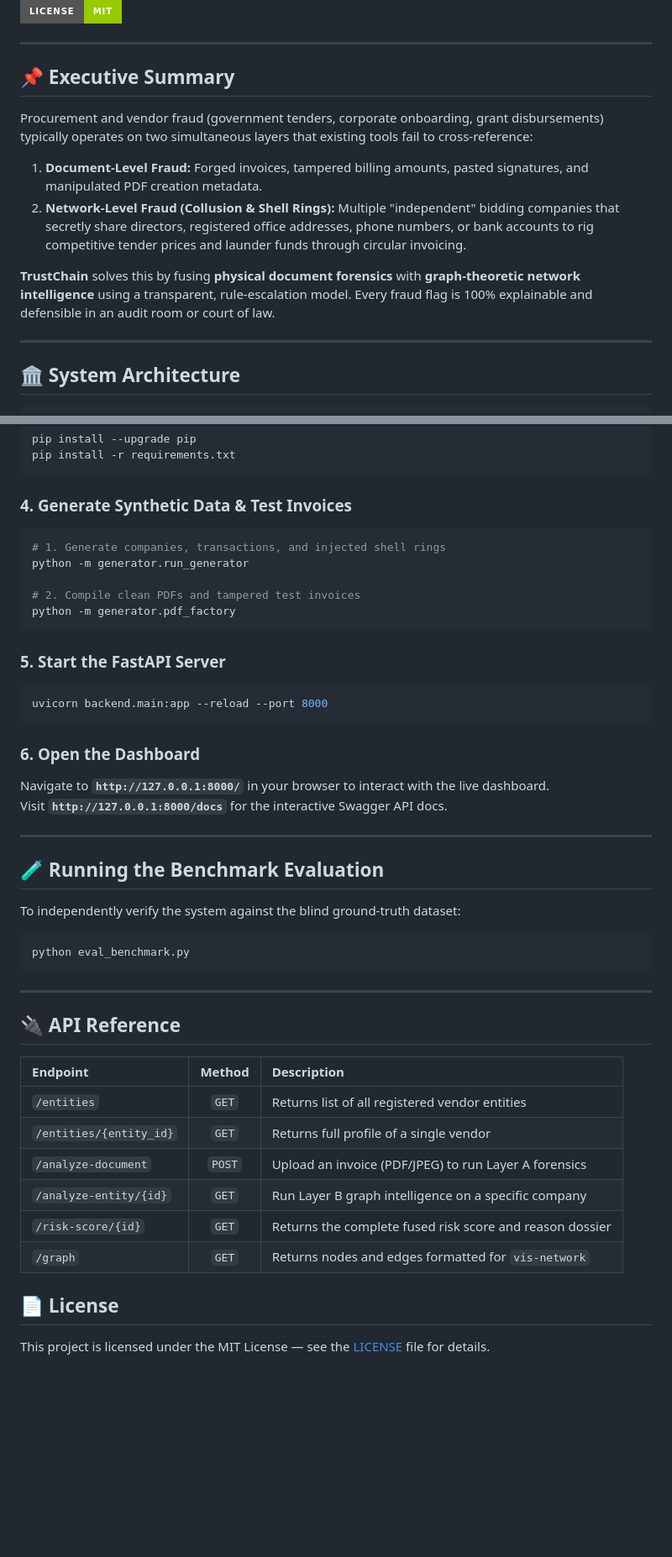
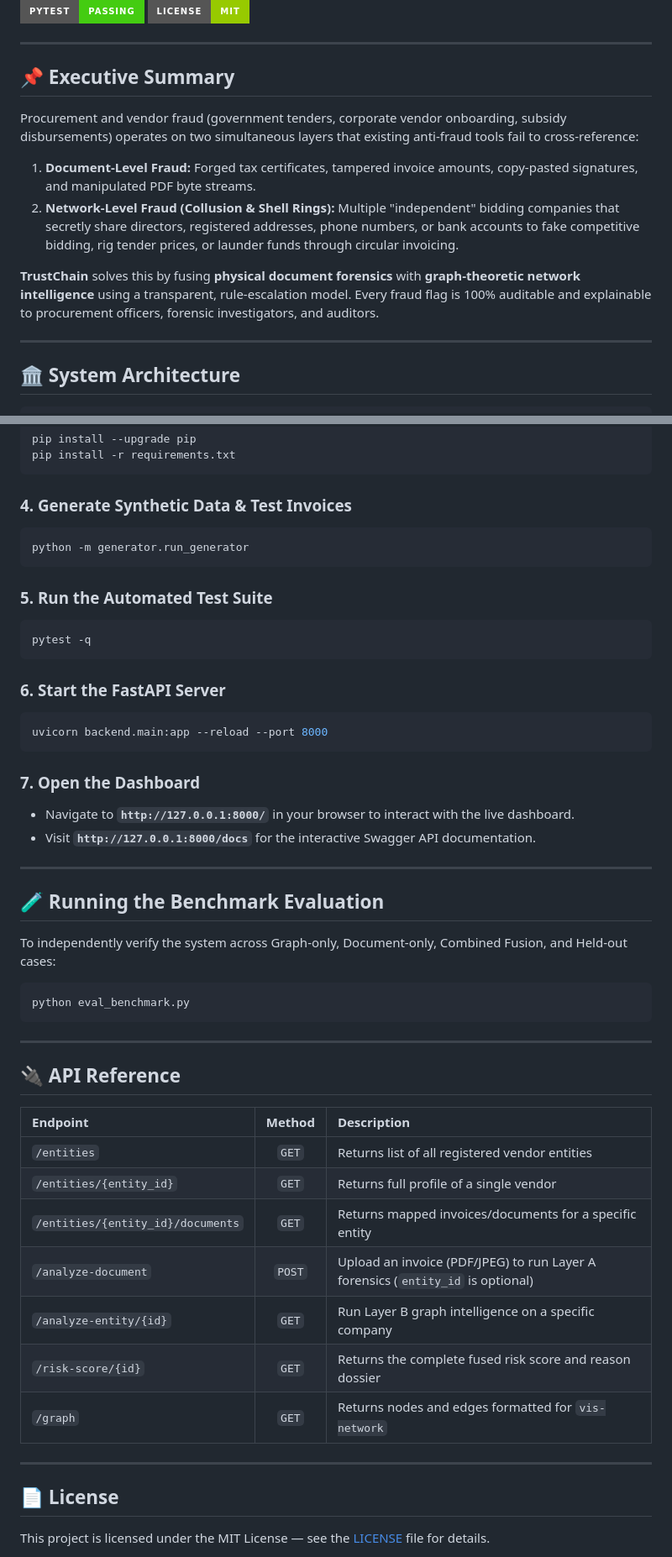
Before and after one commit to RuntimeTerrors-TrustChain/trustchain, a Markdown page: README.md, 2 parts joined by grey strips. Shown at 84% size. GitHub-like rendering; badges without logos; blank space fills up the shorter version.

````diff
--- a/README.md
+++ b/README.md
@@ -9,18 +9,19 @@
 [![FastAPI](https://img.shields.io/badge/FastAPI-0.110.0-009688?style=for-the-badge&logo=fastapi&logoColor=white)](https://fastapi.tiangolo.com/)
 [![OpenCV](https://img.shields.io/badge/OpenCV-Headless-5C3EE8?style=for-the-badge&logo=opencv&logoColor=white)](https://opencv.org/)
 [![NetworkX](https://img.shields.io/badge/NetworkX-3.2.1-blue?style=for-the-badge)](https://networkx.org/)
+[![Pytest](https://img.shields.io/badge/Pytest-Passing-brightgreen?style=for-the-badge&logo=pytest&logoColor=white)](https://docs.pytest.org/)
 [![License](https://img.shields.io/badge/License-MIT-green?style=for-the-badge)](LICENSE)
 
 ---
 
 ## 📌 Executive Summary
 
-Procurement and vendor fraud (government tenders, corporate onboarding, grant disbursements) typically operates on two simultaneous layers that existing tools fail to cross-reference:
+Procurement and vendor fraud (government tenders, corporate vendor onboarding, subsidy disbursements) operates on two simultaneous layers that existing anti-fraud tools fail to cross-reference:
 
-1. **Document-Level Fraud:** Forged invoices, tampered billing amounts, pasted signatures, and manipulated PDF creation metadata.
-2. **Network-Level Fraud (Collusion & Shell Rings):** Multiple "independent" bidding companies that secretly share directors, registered office addresses, phone numbers, or bank accounts to rig competitive tender prices and launder funds through circular invoicing.
+1. **Document-Level Fraud:** Forged tax certificates, tampered invoice amounts, copy-pasted signatures, and manipulated PDF byte streams.
+2. **Network-Level Fraud (Collusion & Shell Rings):** Multiple "independent" bidding companies that secretly share directors, registered addresses, phone numbers, or bank accounts to fake competitive bidding, rig tender prices, or launder funds through circular invoicing.
 
-**TrustChain** solves this by fusing **physical document forensics** with **graph-theoretic network intelligence** using a transparent, rule-escalation model. Every fraud flag is 100% explainable and defensible in an audit room or court of law.
+**TrustChain** solves this by fusing **physical document forensics** with **graph-theoretic network intelligence** using a transparent, rule-escalation model. Every fraud flag is 100% auditable and explainable to procurement officers, forensic investigators, and auditors.
 
 ---
 
@@ -189,27 +258,28 @@ pip install -r requirements.txt
 
 ### 4. Generate Synthetic Data & Test Invoices
 ```bash
-# 1. Generate companies, transactions, and injected shell rings
 python -m generator.run_generator
-
-# 2. Compile clean PDFs and tampered test invoices
-python -m generator.pdf_factory
 ```
 
-### 5. Start the FastAPI Server
+### 5. Run the Automated Test Suite
+```bash
+pytest -q
+```
+
+### 6. Start the FastAPI Server
 ```bash
 uvicorn backend.main:app --reload --port 8000
 ```
 
-### 6. Open the Dashboard
-Navigate to **`http://127.0.0.1:8000/`** in your browser to interact with the live dashboard.
-Visit **`http://127.0.0.1:8000/docs`** for the interactive Swagger API docs.
+### 7. Open the Dashboard
+* Navigate to **`http://127.0.0.1:8000/`** in your browser to interact with the live dashboard.
+* Visit **`http://127.0.0.1:8000/docs`** for the interactive Swagger API documentation.
 
 ---
 
 ## 🧪 Running the Benchmark Evaluation
 
-To independently verify the system against the blind ground-truth dataset:
+To independently verify the system across Graph-only, Document-only, Combined Fusion, and Held-out cases:
 
 ```bash
 python eval_benchmark.py
@@ -223,11 +293,13 @@ python eval_benchmark.py
 | :--- | :---: | :--- |
 | `/entities` | `GET` | Returns list of all registered vendor entities |
 | `/entities/{entity_id}` | `GET` | Returns full profile of a single vendor |
-| `/analyze-document` | `POST` | Upload an invoice (PDF/JPEG) to run Layer A forensics |
+| `/entities/{entity_id}/documents` | `GET` | Returns mapped invoices/documents for a specific entity |
+| `/analyze-document` | `POST` | Upload an invoice (PDF/JPEG) to run Layer A forensics (`entity_id` is optional) |
 | `/analyze-entity/{id}` | `GET` | Run Layer B graph intelligence on a specific company |
 | `/risk-score/{id}` | `GET` | Returns the complete fused risk score and reason dossier |
 | `/graph` | `GET` | Returns nodes and edges formatted for `vis-network` |
 
+---
 
 ## 📄 License
 
````
Also changed, not shown: other parts of README.md (+97 -29 lines).
